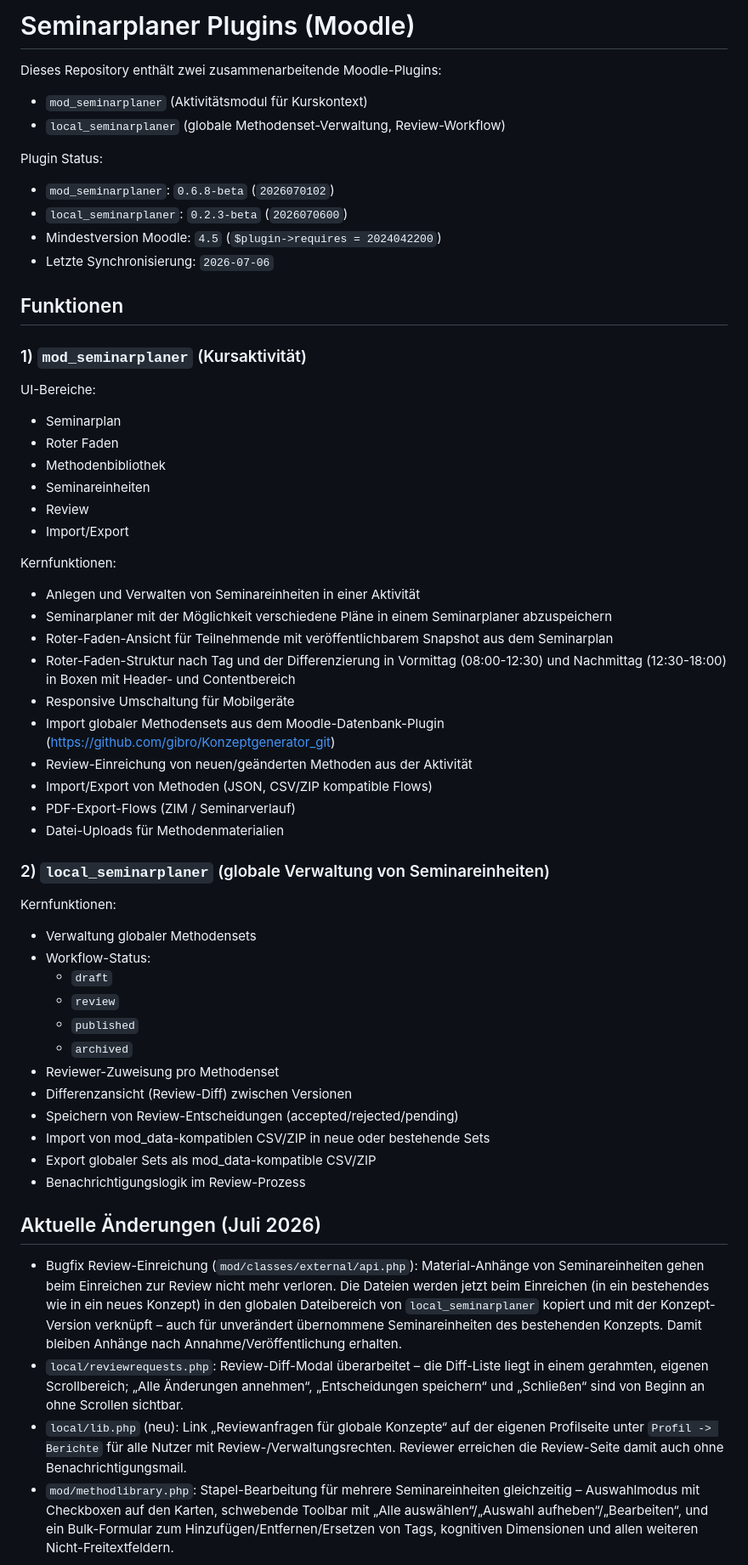
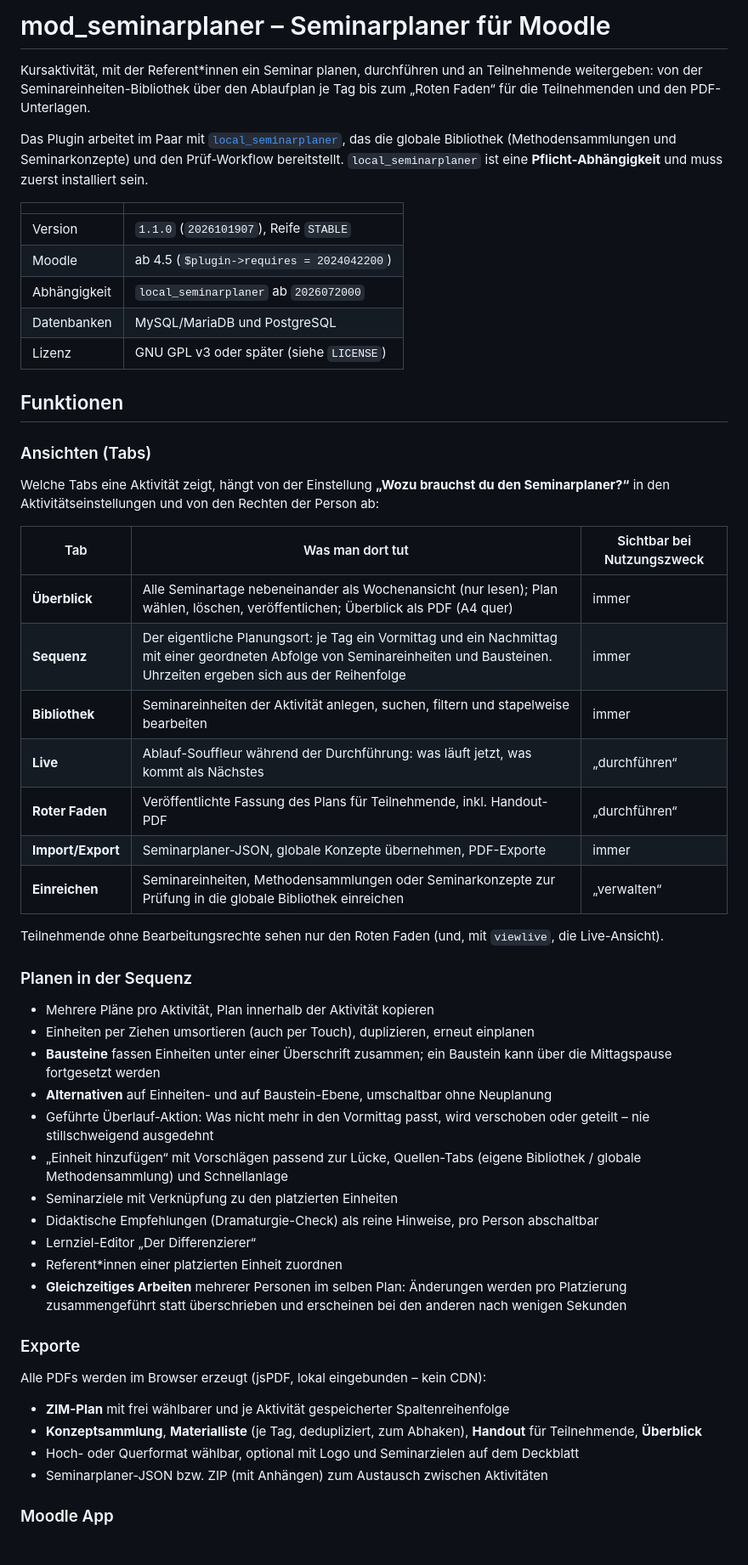
Before and after one commit to gibro/seminarplaner_mod, a Markdown page: README.md, the part around one of its changes. Shown at 85% size. GitHub-like rendering.

```diff
--- a/README.md
+++ b/README.md
@@ -1,66 +1,57 @@
-# Seminarplaner Plugins (Moodle)
+# mod_seminarplaner – Seminarplaner für Moodle
 
-Dieses Repository enthält zwei zusammenarbeitende Moodle-Plugins:
+Kursaktivität, mit der Referent*innen ein Seminar planen, durchführen und an Teilnehmende weitergeben: von der Seminareinheiten-Bibliothek über den Ablaufplan je Tag bis zum „Roten Faden“ für die Teilnehmenden und den PDF-Unterlagen.
 
-- `mod_seminarplaner` (Aktivitätsmodul für Kurskontext)
-- `local_seminarplaner` (globale Methodenset-Verwaltung, Review-Workflow)
+Das Plugin arbeitet im Paar mit [`local_seminarplaner`](https://github.com/gibro/seminarplaner_local), das die globale Bibliothek (Methodensammlungen und Seminarkonzepte) und den Prüf-Workflow bereitstellt. `local_seminarplaner` ist eine **Pflicht-Abhängigkeit** und muss zuerst installiert sein.
 
-Plugin Status:
-
-<!-- README_SYNC:START -->
-- `mod_seminarplaner`: `0.6.8-beta` (`2026070102`)
-- `local_seminarplaner`: `0.2.3-beta` (`2026070600`)
-- Mindestversion Moodle: `4.5` (`$plugin->requires = 2024042200`)
-- Letzte Synchronisierung: `2026-07-06`
-<!-- README_SYNC:END -->
+| | |
+| --- | --- |
+| Version | `1.1.0` (`2026101907`), Reife `STABLE` |
+| Moodle | ab 4.5 (`$plugin->requires = 2024042200`) |
+| Abhängigkeit | `local_seminarplaner` ab `2026072000` |
+| Datenbanken | MySQL/MariaDB und PostgreSQL |
+| Lizenz | GNU GPL v3 oder später (siehe `LICENSE`) |
 
 ## Funktionen
 
-### 1) `mod_seminarplaner` (Kursaktivität)
+### Ansichten (Tabs)
 
-UI-Bereiche:
+Welche Tabs eine Aktivität zeigt, hängt von der Einstellung **„Wozu brauchst du den Seminarplaner?“** in den Aktivitätseinstellungen und von den Rechten der Person ab:
 
-- Seminarplan
-- Roter Faden
-- Methodenbibliothek
-- Seminareinheiten
-- Review
-- Import/Export
+| Tab | Was man dort tut | Sichtbar bei Nutzungszweck |
+| --- | --- | --- |
+| **Überblick** | Alle Seminartage nebeneinander als Wochenansicht (nur lesen); Plan wählen, löschen, veröffentlichen; Überblick als PDF (A4 quer) | immer |
+| **Sequenz** | Der eigentliche Planungsort: je Tag ein Vormittag und ein Nachmittag mit einer geordneten Abfolge von Seminareinheiten und Bausteinen. Uhrzeiten ergeben sich aus der Reihenfolge | immer |
+| **Bibliothek** | Seminareinheiten der Aktivität anlegen, suchen, filtern und stapelweise bearbeiten | immer |
+| **Live** | Ablauf-Souffleur während der Durchführung: was läuft jetzt, was kommt als Nächstes | „durchführen“ |
+| **Roter Faden** | Veröffentlichte Fassung des Plans für Teilnehmende, inkl. Handout-PDF | „durchführen“ |
+| **Import/Export** | Seminarplaner-JSON, globale Konzepte übernehmen, PDF-Exporte | immer |
+| **Einreichen** | Seminareinheiten, Methodensammlungen oder Seminarkonzepte zur Prüfung in die globale Bibliothek einreichen | „verwalten“ |
 
-Kernfunktionen:
+Teilnehmende ohne Bearbeitungsrechte sehen nur den Roten Faden (und, mit `viewlive`, die Live-Ansicht).
 
-- Anlegen und Verwalten von Seminareinheiten in einer Aktivität
-- Seminarplaner mit der Möglichkeit verschiedene Pläne in einem Seminarplaner abzuspeichern
-- Roter-Faden-Ansicht für Teilnehmende mit veröffentlichbarem Snapshot aus dem Seminarplan
-- Roter-Faden-Struktur nach Tag und der Differenzierung in Vormittag (08:00-12:30) und Nachmittag (12:30-18:00) in Boxen mit Header- und Contentbereich
-- Responsive Umschaltung für Mobilgeräte
-- Import globaler Methodensets aus dem Moodle-Datenbank-Plugin (https://github.com/gibro/Konzeptgenerator_git)
-- Review-Einreichung von neuen/geänderten Methoden aus der Aktivität
-- Import/Export von Methoden (JSON, CSV/ZIP kompatible Flows)
-- PDF-Export-Flows (ZIM / Seminarverlauf)
-- Datei-Uploads für Methodenmaterialien
+### Planen in der Sequenz
 
-### 2) `local_seminarplaner` (globale Verwaltung von Seminareinheiten)
+- Mehrere Pläne pro Aktivität, Plan innerhalb der Aktivität kopieren
+- Einheiten per Ziehen umsortieren (auch per Touch), duplizieren, erneut einplanen
+- **Bausteine** fassen Einheiten unter einer Überschrift zusammen; ein Baustein kann über die Mittagspause fortgesetzt werden
+- **Alternativen** auf Einheiten- und auf Baustein-Ebene, umschaltbar ohne Neuplanung
+- Geführte Überlauf-Aktion: Was nicht mehr in den Vormittag passt, wird verschoben oder geteilt – nie stillschweigend ausgedehnt
+- „Einheit hinzufügen“ mit Vorschlägen passend zur Lücke, Quellen-Tabs (eigene Bibliothek / globale Methodensammlung) und Schnellanlage
+- Seminarziele mit Verknüpfung zu den platzierten Einheiten
+- Didaktische Empfehlungen (Dramaturgie-Check) als reine Hinweise, pro Person abschaltbar
+- Lernziel-Editor „Der Differenzierer“
+- Referent*innen einer platzierten Einheit zuordnen
+- **Gleichzeitiges Arbeiten** mehrerer Personen im selben Plan: Änderungen werden pro Platzierung zusammengeführt statt überschrieben und erscheinen bei den anderen nach wenigen Sekunden
 
-Kernfunktionen:
+### Exporte
 
-- Verwaltung globaler Methodensets
-- Workflow-Status:
-  - `draft`
-  - `review`
-  - `published`
-  - `archived`
-- Reviewer-Zuweisung pro Methodenset
-- Differenzansicht (Review-Diff) zwischen Versionen
-- Speichern von Review-Entscheidungen (accepted/rejected/pending)
-- Import von mod_data-kompatiblen CSV/ZIP in neue oder bestehende Sets
-- Export globaler Sets als mod_data-kompatible CSV/ZIP
-- Benachrichtigungslogik im Review-Prozess
+Alle PDFs werden im Browser erzeugt (jsPDF, lokal eingebunden – kein CDN):
 
-## Aktuelle Änderungen (Juli 2026)
+- **ZIM-Plan** mit frei wählbarer und je Aktivität gespeicherter Spaltenreihenfolge
+- **Konzeptsammlung**, **Materialliste** (je Tag, dedupliziert, zum Abhaken), **Handout** für Teilnehmende, **Überblick**
+- Hoch- oder Querformat wählbar, optional mit Logo und Seminarzielen auf dem Deckblatt
+- Seminarplaner-JSON bzw. ZIP (mit Anhängen) zum Austausch zwischen Aktivitäten
 
-- Bugfix Review-Einreichung (`mod/classes/external/api.php`): Material-Anhänge von Seminareinheiten gehen beim Einreichen zur Review nicht mehr verloren. Die Dateien werden jetzt beim Einreichen (in ein bestehendes wie in ein neues Konzept) in den globalen Dateibereich von `local_seminarplaner` kopiert und mit der Konzept-Version verknüpft – auch für unverändert übernommene Seminareinheiten des bestehenden Konzepts. Damit bleiben Anhänge nach Annahme/Veröffentlichung erhalten.
-- `local/reviewrequests.php`: Review-Diff-Modal überarbeitet – die Diff-Liste liegt in einem gerahmten, eigenen Scrollbereich; „Alle Änderungen annehmen“, „Entscheidungen speichern“ und „Schließen“ sind von Beginn an ohne Scrollen sichtbar.
-- `local/lib.php` (neu): Link „Reviewanfragen für globale Konzepte“ auf der eigenen Profilseite unter `Profil -> Berichte` für alle Nutzer mit Review-/Verwaltungsrechten. Reviewer erreichen die Review-Seite damit auch ohne Benachrichtigungsmail.
-- `mod/methodlibrary.php`: Stapel-Bearbeitung für mehrere Seminareinheiten gleichzeitig – Auswahlmodus mit Checkboxen auf den Karten, schwebende Toolbar mit „Alle auswählen“/„Auswahl aufheben“/„Bearbeiten“, und ein Bulk-Formular zum Hinzufügen/Entfernen/Ersetzen von Tags, kognitiven Dimensionen und allen weiteren Nicht-Freitextfeldern.
+### Moodle App
 
```
Also changed, not shown: other parts of README.md (+35 -126 lines).
